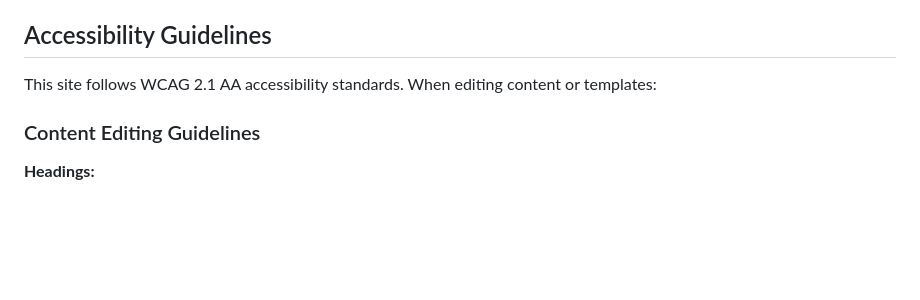
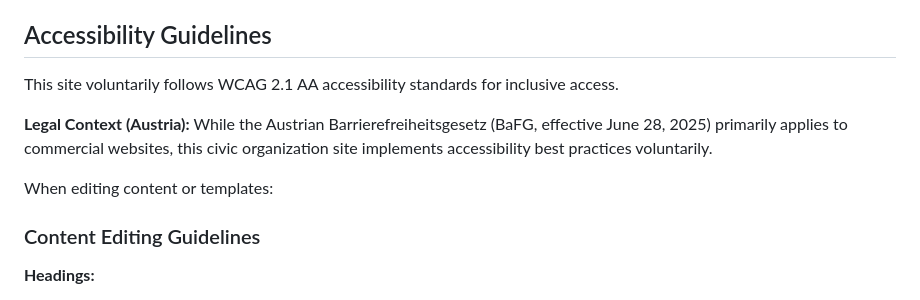
Before and after one commit to voelsorg/rsv, a Markdown page: CLAUDE.md, the part around the change. Drawn GitHub-style; blank space fills up the shorter version.

```diff
--- a/CLAUDE.md
+++ b/CLAUDE.md
@@ -144,7 +144,11 @@ Edit Jinja2 templates in `templates/`. The base template is `layout.html`. Chang
 
 ## Accessibility Guidelines
 
-This site follows WCAG 2.1 AA accessibility standards. When editing content or templates:
+This site voluntarily follows WCAG 2.1 AA accessibility standards for inclusive access.
+
+**Legal Context (Austria):** While the Austrian Barrierefreiheitsgesetz (BaFG, effective June 28, 2025) primarily applies to commercial websites, this civic organization site implements accessibility best practices voluntarily.
+
+When editing content or templates:
 
 ### Content Editing Guidelines
 
```
Also changed, not shown: ACCESSIBILITY_TESTING.md (+18 -11 lines).
